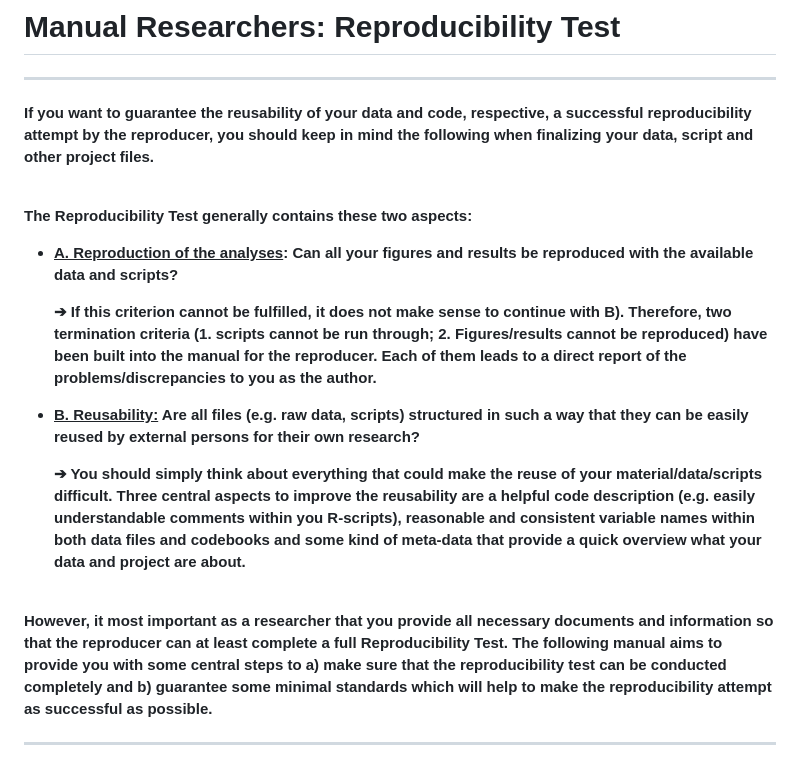
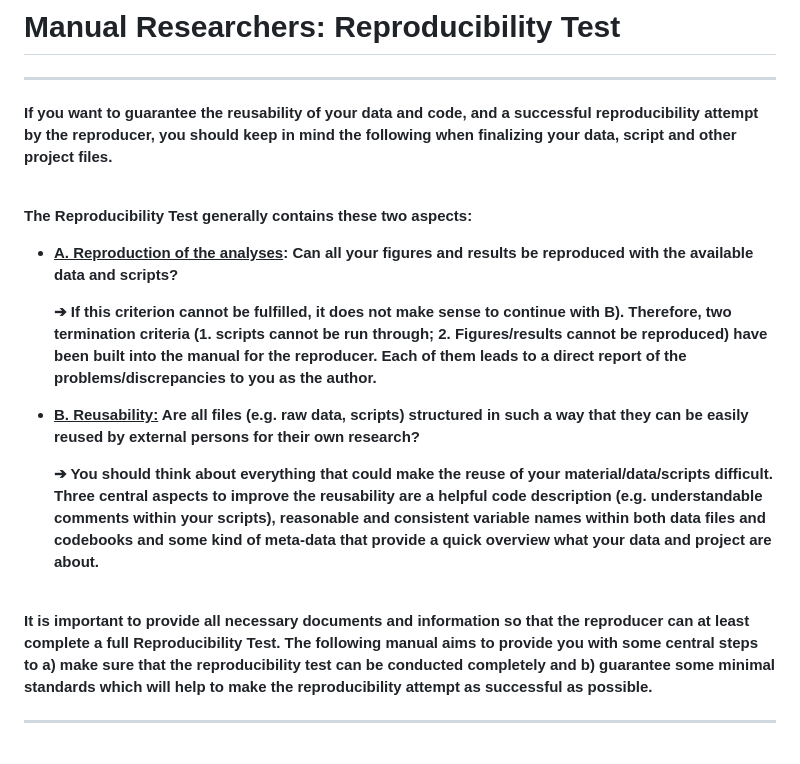
Before and after one commit to lmu-osc/reproducibility-check, a Markdown page: Manual_Researchers_Repro-Test.md, the part around the change. Drawn GitHub-style.

```diff
--- a/Manual_Researchers_Repro-Test.md
+++ b/Manual_Researchers_Repro-Test.md
@@ -2,7 +2,7 @@
 
 ------
 
-**If you want to guarantee the reusability of your data and code, respective, a successful reproducibility attempt by the reproducer, you should keep in mind the following when finalizing your data, script and other project files.**
+**If you want to guarantee the reusability of your data and code, and a successful reproducibility attempt by the reproducer, you should keep in mind the following when finalizing your data, script and other project files.**
 
 <br>
 
@@ -14,11 +14,11 @@
 
   - **<u>B. Reusability:</u> Are all files (e.g. raw data, scripts) structured in such a way that they can be easily reused by external persons for their own research?**
 
-    **➔ You should simply think about everything that could make the reuse of your material/data/scripts difficult. Three central aspects to improve the reusability are a helpful code description (e.g. easily understandable comments within you R-scripts), reasonable and consistent variable names within both data files and codebooks and some kind of meta-data that provide a quick overview what your data and project are about.**
+    **➔ You should think about everything that could make the reuse of your material/data/scripts difficult. Three central aspects to improve the reusability are a helpful code description (e.g.  understandable comments within your scripts), reasonable and consistent variable names within both data files and codebooks and some kind of meta-data that provide a quick overview what your data and project are about.**
 
 <br>
 
-**However, it most important as a researcher that you provide all necessary documents and information so that the reproducer can at least complete a full Reproducibility Test. The following manual aims to provide you with some central steps to a) make sure that the reproducibility test can be conducted completely and b) guarantee some minimal standards which will help to make the reproducibility attempt as successful as possible.**
+**It is important to provide all necessary documents and information so that the reproducer can at least complete a full Reproducibility Test. The following manual aims to provide you with some central steps to a) make sure that the reproducibility test can be conducted completely and b) guarantee some minimal standards which will help to make the reproducibility attempt as successful as possible.**
 
 ------------------------------------------------------------------------
 
```
